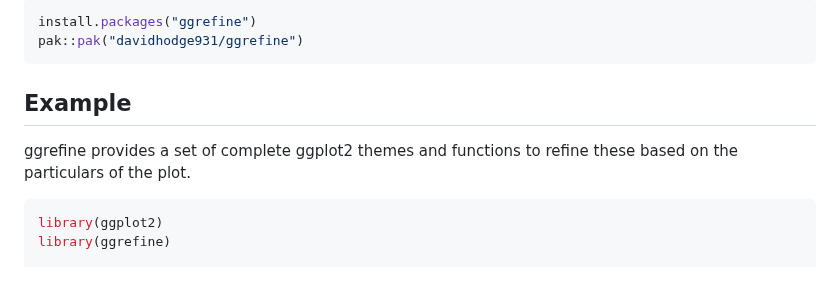
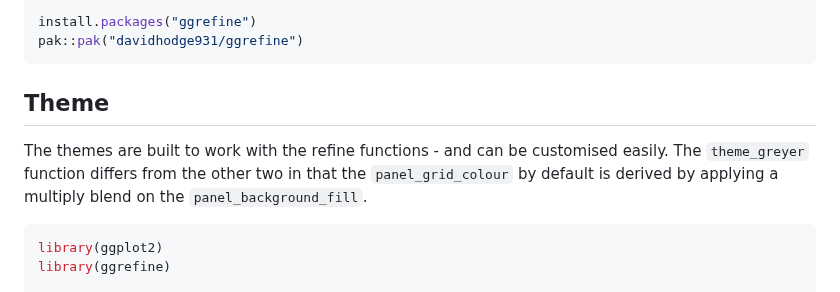
Before and after one commit to davidhodge931/ggrefine, a Markdown page: README.md, the part around one of its changes. GitHub-like rendering.

````diff
--- a/README.md
+++ b/README.md
@@ -23,10 +23,12 @@ install.packages("ggrefine")
 pak::pak("davidhodge931/ggrefine")
 ```
 
-## Example
+## Theme
 
-ggrefine provides a set of complete ggplot2 themes and functions to
-refine these based on the particulars of the plot.
+The themes are built to work with the refine functions - and can be
+customised easily. The `theme_greyer` function differs from the other
+two in that the `panel_grid_colour` by default is derived by applying a
+multiply blend on the `panel_background_fill`.
 
 ``` r
 library(ggplot2)
````
Also changed, not shown: other parts of README.md (+13 -9 lines), man/figures/README-example-1.png, man/figures/README-unnamed-chunk-2-1.png, 17 other files.
